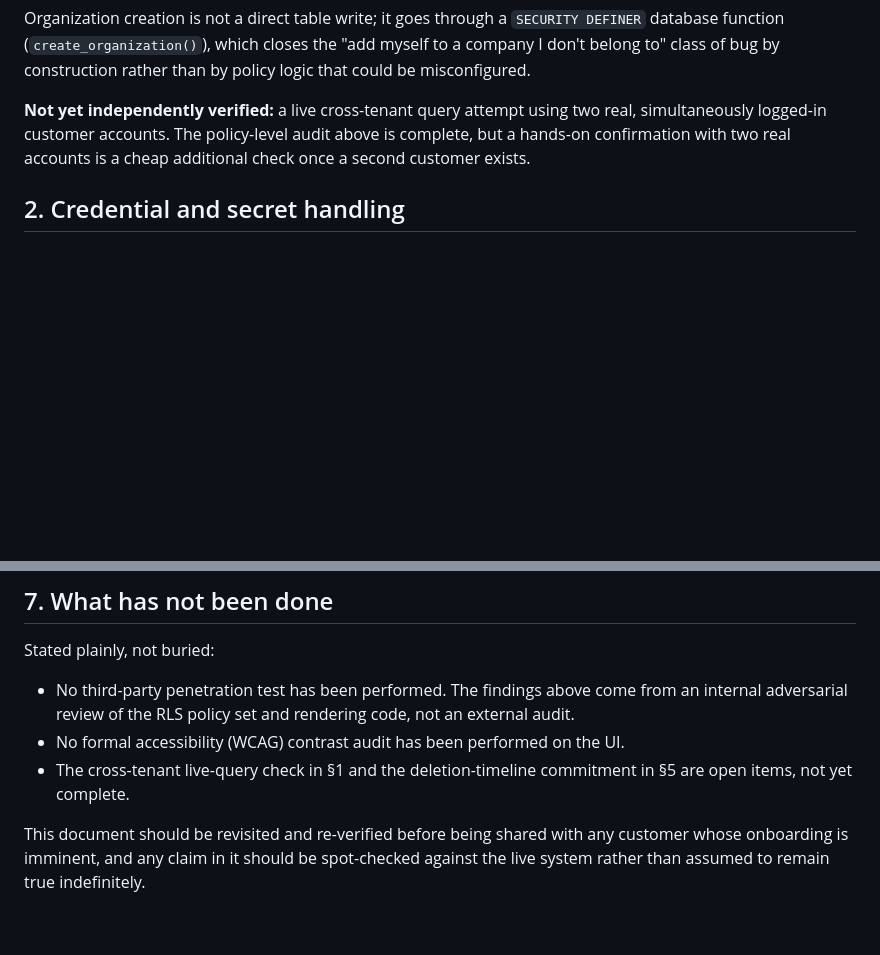
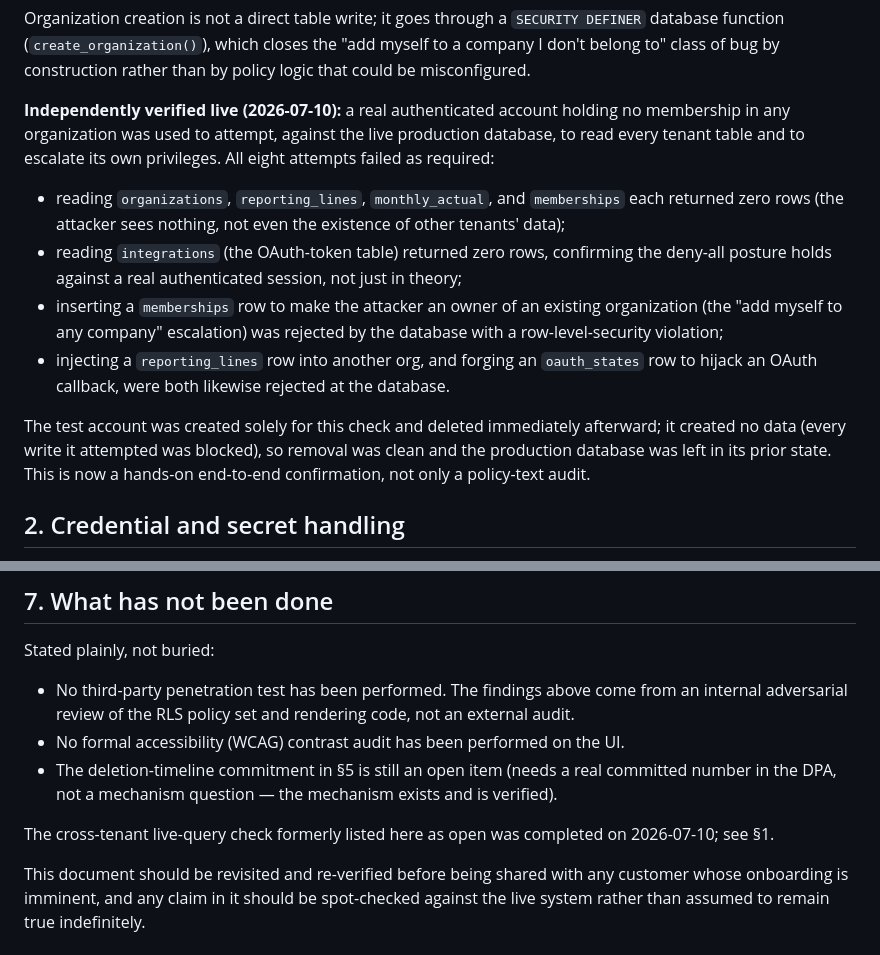
Before and after one commit to Gavuzzi/finance-budget-forecast, a Markdown page: SECURITY.md, 2 parts joined by grey strips. Drawn GitHub-style; blank space fills up the shorter version.

```diff
--- a/SECURITY.md
+++ b/SECURITY.md
@@ -18,10 +18,24 @@ Organization creation is not a direct table write; it goes through a `SECURITY D
 database function (`create_organization()`), which closes the "add myself to a company I don't
 belong to" class of bug by construction rather than by policy logic that could be misconfigured.
 
-**Not yet independently verified:** a live cross-tenant query attempt using two real,
-simultaneously logged-in customer accounts. The policy-level audit above is complete, but a
-hands-on confirmation with two real accounts is a cheap additional check once a second
-customer exists.
+**Independently verified live (2026-07-10):** a real authenticated account holding no
+membership in any organization was used to attempt, against the live production database, to
+read every tenant table and to escalate its own privileges. All eight attempts failed as
+required:
+- reading `organizations`, `reporting_lines`, `monthly_actual`, and `memberships` each returned
+  zero rows (the attacker sees nothing, not even the existence of other tenants' data);
+- reading `integrations` (the OAuth-token table) returned zero rows, confirming the deny-all
+  posture holds against a real authenticated session, not just in theory;
+- inserting a `memberships` row to make the attacker an owner of an existing organization (the
+  "add myself to any company" escalation) was rejected by the database with a row-level-security
+  violation;
+- injecting a `reporting_lines` row into another org, and forging an `oauth_states` row to hijack
+  an OAuth callback, were both likewise rejected at the database.
+
+The test account was created solely for this check and deleted immediately afterward; it created
+no data (every write it attempted was blocked), so removal was clean and the production database
+was left in its prior state. This is now a hands-on end-to-end confirmation, not only a
+policy-text audit.
 
 ## 2. Credential and secret handling
 
@@ -95,8 +109,11 @@ Stated plainly, not buried:
 - No third-party penetration test has been performed. The findings above come from an internal
   adversarial review of the RLS policy set and rendering code, not an external audit.
 - No formal accessibility (WCAG) contrast audit has been performed on the UI.
-- The cross-tenant live-query check in §1 and the deletion-timeline commitment in §5 are open
-  items, not yet complete.
+- The deletion-timeline commitment in §5 is still an open item (needs a real committed number in
+  the DPA, not a mechanism question — the mechanism exists and is verified).
+
+The cross-tenant live-query check formerly listed here as open was completed on 2026-07-10; see
+§1.
 
 This document should be revisited and re-verified before being shared with any customer whose
 onboarding is imminent, and any claim in it should be spot-checked against the live system
```
Also changed, not shown: ROADMAP.md (+16 -1 lines), TESTING.md (+1 -1 lines).
